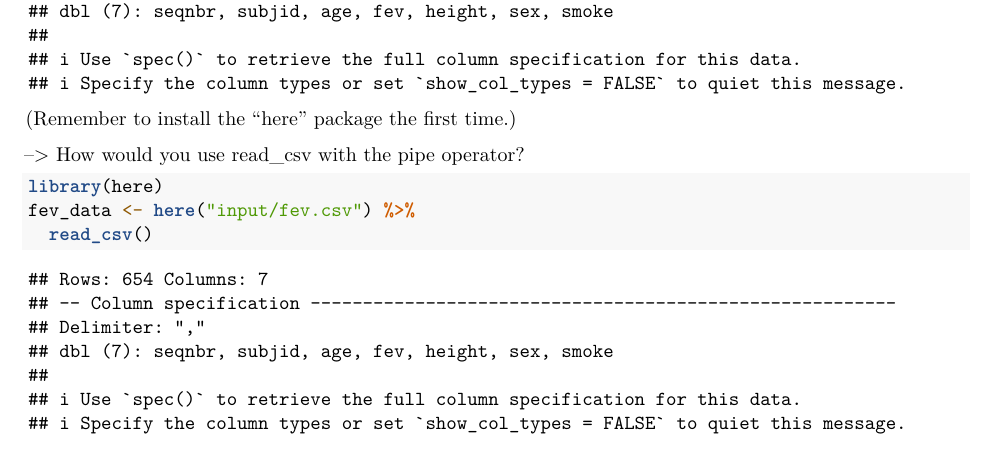
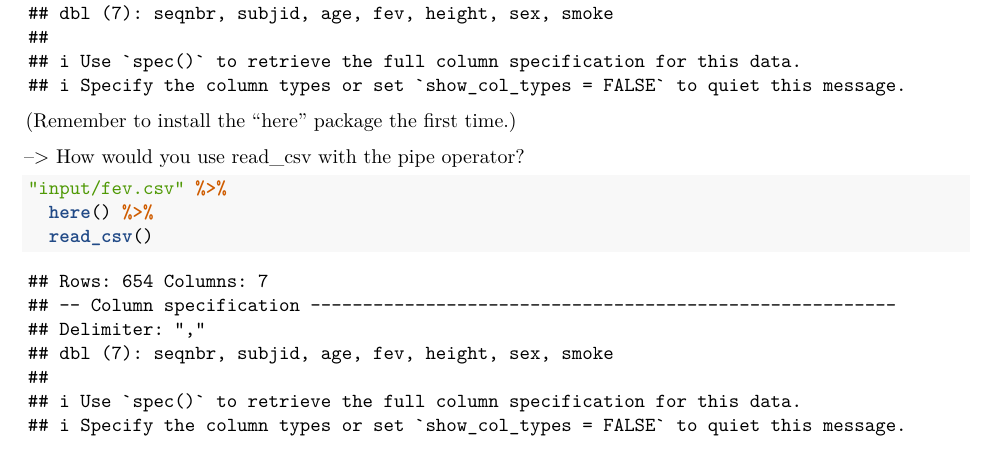
Before and after one commit to leaf-ya/R_project, an R Markdown document (Week 5/Methods/R_read-data.Rmd): part of page 3 of 5, cut so that both start at the same text. Rendered offline with R 4.5, knitr and Pandoc, then LaTeX, with nearby package versions.

Commit message:
Update R_read-data.Rmd

````diff
--- a/Week 5/Methods/R_read-data.Rmd
+++ b/Week 5/Methods/R_read-data.Rmd
@@ -125,8 +125,8 @@ fev_data <- read_csv(here("input/fev.csv"))
 --> How would you use read_csv with the pipe operator?
 
 ```{r pipe operator}
-library(here)
-fev_data <- here("input/fev.csv") %>%
+"input/fev.csv" %>%
+  here() %>%
   read_csv()
 ```
 
````
